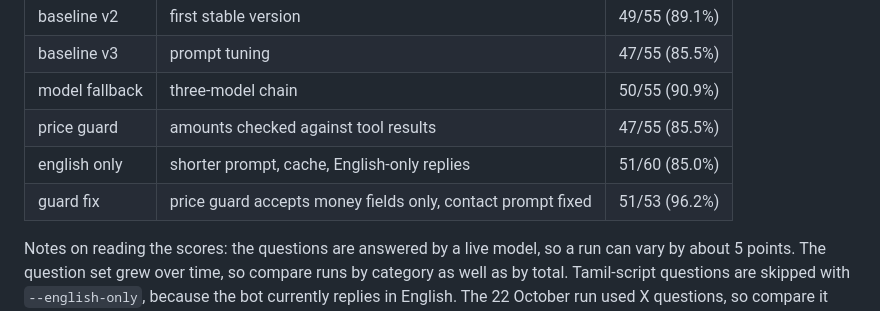
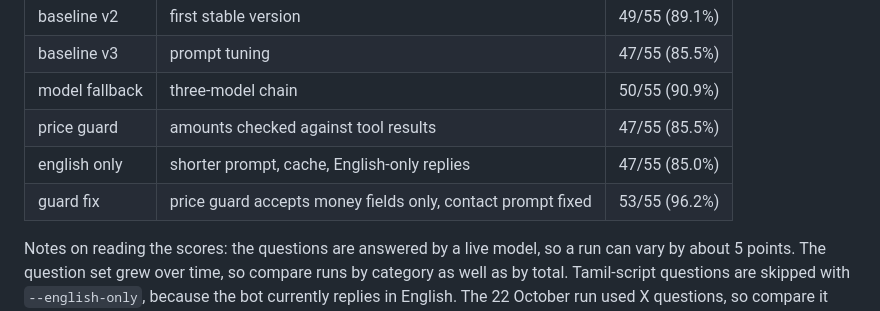
Before and after one commit to Akhilan5327/MCP_server_chat_bot, a Markdown page: README.md, the part around the change. GitHub-like rendering.

```diff
--- a/README.md
+++ b/README.md
@@ -57,8 +57,8 @@ The project has a measured test harness, not just a demo. `tests/eval_chat.py` s
 | baseline v3 | prompt tuning | 47/55 (85.5%) |
 | model fallback | three-model chain | 50/55 (90.9%) |
 | price guard | amounts checked against tool results | 47/55 (85.5%) |
-| english only | shorter prompt, cache, English-only replies | 51/60 (85.0%) |
-| guard fix | price guard accepts money fields only, contact prompt fixed | 51/53 (96.2%) |
+| english only | shorter prompt, cache, English-only replies | 47/55  (85.0%) |
+| guard fix | price guard accepts money fields only, contact prompt fixed | 53/55 (96.2%) |
 
 Notes on reading the scores: the questions are answered by a live model, so a run can vary by about 5 points. The question set grew over time, so compare runs by category as well as by total. Tamil-script questions are skipped with `--english-only`, because the bot currently replies in English. The 22 October run used X questions, so compare it with earlier runs by category, not only by total.
 
```
